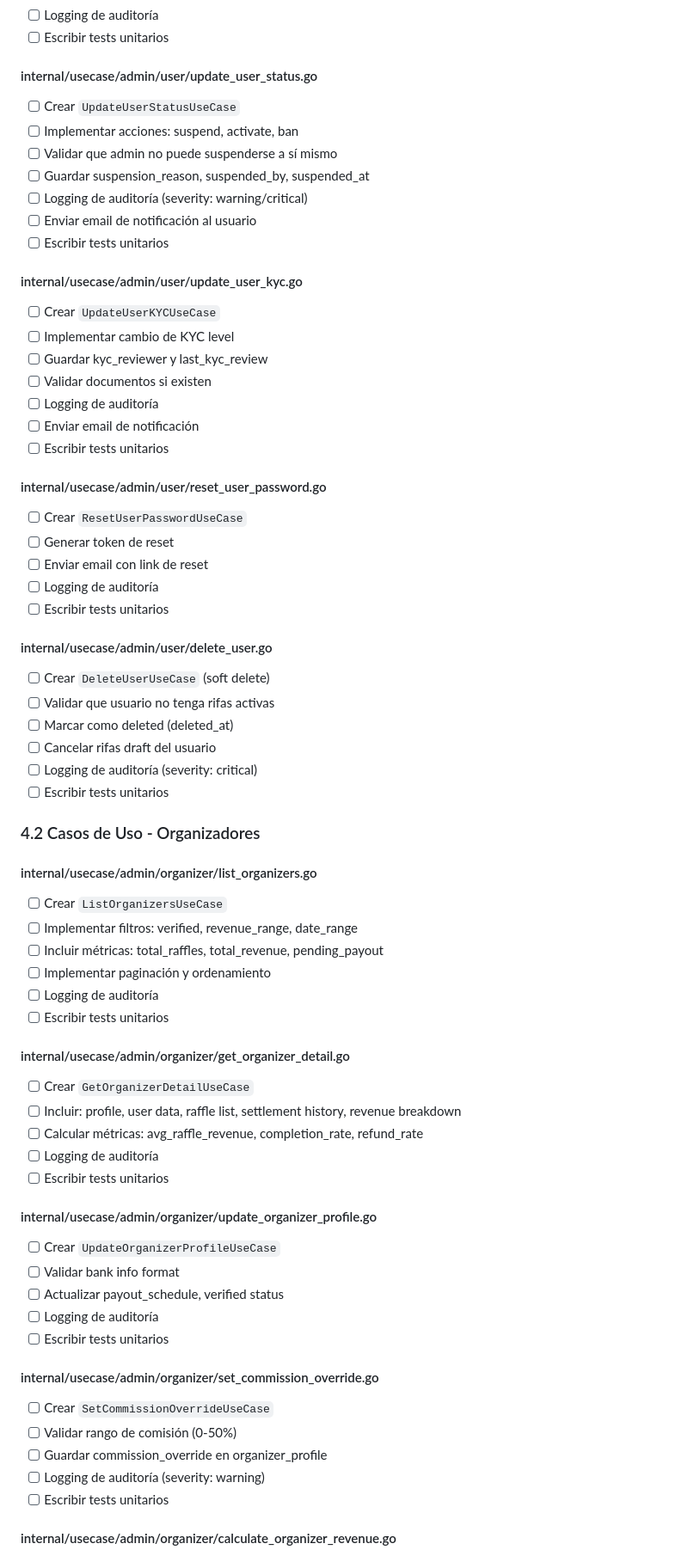
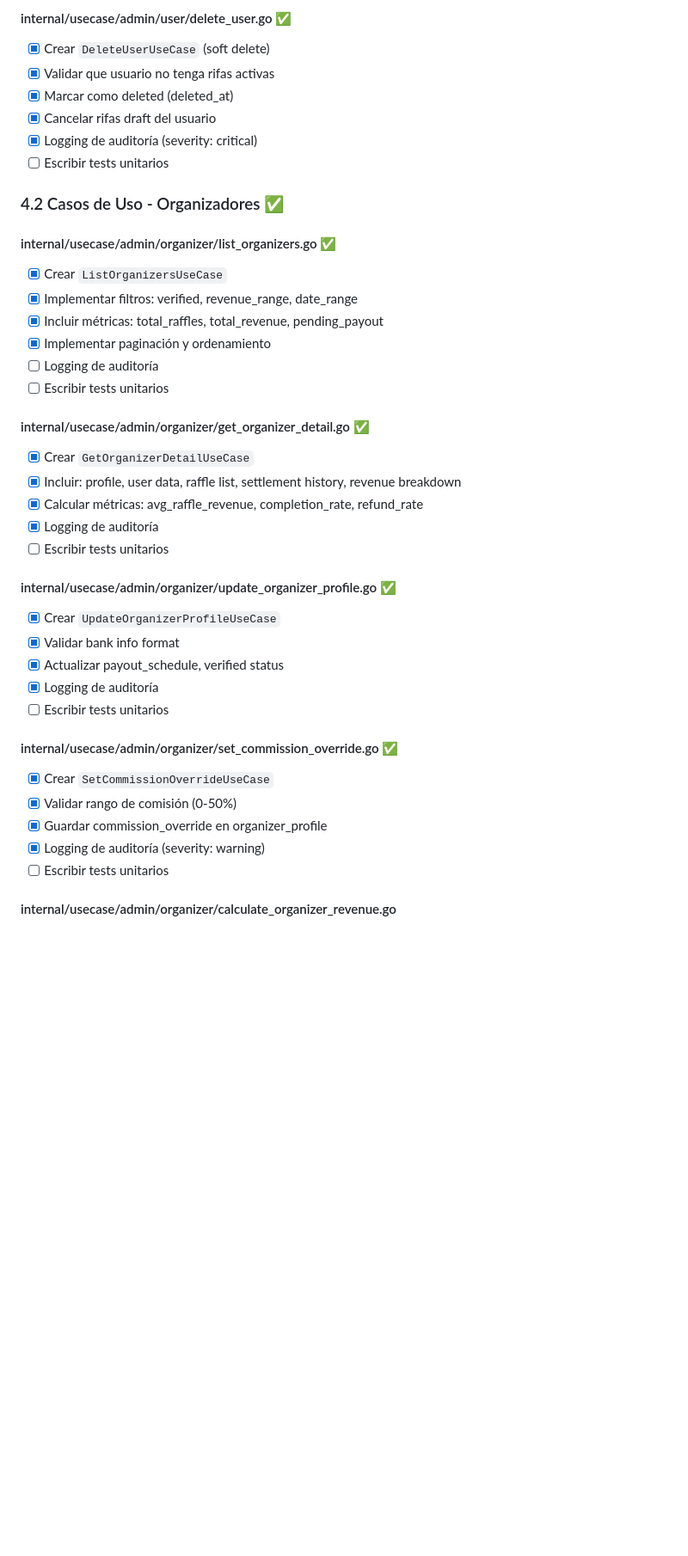
Before and after one commit to alonsoalpizar/Sorteos, a Markdown page: Documentacion/Almighty/ROADMAP_ALMIGHTY.md, the part around one of its changes. Shown at 86% size. GitHub-like rendering; blank space fills up the shorter version.

```diff
--- a/Documentacion/Almighty/ROADMAP_ALMIGHTY.md
+++ b/Documentacion/Almighty/ROADMAP_ALMIGHTY.md
@@ -253,68 +285,40 @@ El módulo **Almighty Admin** proporciona control total sobre la plataforma Sort
+#### internal/usecase/admin/user/delete_user.go ✅
+- [x] Crear `DeleteUserUseCase` (soft delete)
+- [x] Validar que usuario no tenga rifas activas
+- [x] Marcar como deleted (deleted_at)
+- [x] Cancelar rifas draft del usuario
+- [x] Logging de auditoría (severity: critical)
+- [ ] Escribir tests unitarios
+
+### 4.2 Casos de Uso - Organizadores  ✅
+
+#### internal/usecase/admin/organizer/list_organizers.go ✅
+- [x] Crear `ListOrganizersUseCase`
+- [x] Implementar filtros: verified, revenue_range, date_range
+- [x] Incluir métricas: total_raffles, total_revenue, pending_payout
+- [x] Implementar paginación y ordenamiento
 - [ ] Logging de auditoría
 - [ ] Escribir tests unitarios
 
-#### internal/usecase/admin/user/update_user_status.go
-- [ ] Crear `UpdateUserStatusUseCase`
-- [ ] Implementar acciones: suspend, activate, ban
-- [ ] Validar que admin no puede suspenderse a sí mismo
-- [ ] Guardar suspension_reason, suspended_by, suspended_at
-- [ ] Logging de auditoría (severity: warning/critical)
-- [ ] Enviar email de notificación al usuario
+#### internal/usecase/admin/organizer/get_organizer_detail.go ✅
+- [x] Crear `GetOrganizerDetailUseCase`
+- [x] Incluir: profile, user data, raffle list, settlement history, revenue breakdown
+- [x] Calcular métricas: avg_raffle_revenue, completion_rate, refund_rate
+- [x] Logging de auditoría
 - [ ] Escribir tests unitarios
 
-#### internal/usecase/admin/user/update_user_kyc.go
-- [ ] Crear `UpdateUserKYCUseCase`
-- [ ] Implementar cambio de KYC level
-- [ ] Guardar kyc_reviewer y last_kyc_review
-- [ ] Validar documentos si existen
-- [ ] Logging de auditoría
-- [ ] Enviar email de notificación
+#### internal/usecase/admin/organizer/update_organizer_profile.go ✅
+- [x] Crear `UpdateOrganizerProfileUseCase`
+- [x] Validar bank info format
+- [x] Actualizar payout_schedule, verified status
+- [x] Logging de auditoría
 - [ ] Escribir tests unitarios
 
-#### internal/usecase/admin/user/reset_user_password.go
-- [ ] Crear `ResetUserPasswordUseCase`
-- [ ] Generar token de reset
-- [ ] Enviar email con link de reset
-- [ ] Logging de auditoría
-- [ ] Escribir tests unitarios
-
-#### internal/usecase/admin/user/delete_user.go
-- [ ] Crear `DeleteUserUseCase` (soft delete)
-- [ ] Validar que usuario no tenga rifas activas
-- [ ] Marcar como deleted (deleted_at)
-- [ ] Cancelar rifas draft del usuario
-- [ ] Logging de auditoría (severity: critical)
-- [ ] Escribir tests unitarios
-
-### 4.2 Casos de Uso - Organizadores
-
-#### internal/usecase/admin/organizer/list_organizers.go
-- [ ] Crear `ListOrganizersUseCase`
-- [ ] Implementar filtros: verified, revenue_range, date_range
-- [ ] Incluir métricas: total_raffles, total_revenue, pending_payout
-- [ ] Implementar paginación y ordenamiento
-- [ ] Logging de auditoría
-- [ ] Escribir tests unitarios
-
-#### internal/usecase/admin/organizer/get_organizer_detail.go
-- [ ] Crear `GetOrganizerDetailUseCase`
-- [ ] Incluir: profile, user data, raffle list, settlement history, revenue breakdown
-- [ ] Calcular métricas: avg_raffle_revenue, completion_rate, refund_rate
-- [ ] Logging de auditoría
-- [ ] Escribir tests unitarios
-
-#### internal/usecase/admin/organizer/update_organizer_profile.go
-- [ ] Crear `UpdateOrganizerProfileUseCase`
-- [ ] Validar bank info format
-- [ ] Actualizar payout_schedule, verified status
-- [ ] Logging de auditoría
-- [ ] Escribir tests unitarios
-
-#### internal/usecase/admin/organizer/set_commission_override.go
-- [ ] Crear `SetCommissionOverrideUseCase`
-- [ ] Validar rango de comisión (0-50%)
-- [ ] Guardar commission_override en organizer_profile
-- [ ] Logging de auditoría (severity: warning)
+#### internal/usecase/admin/organizer/set_commission_override.go ✅
+- [x] Crear `SetCommissionOverrideUseCase`
+- [x] Validar rango de comisión (0-50%)
+- [x] Guardar commission_override en organizer_profile
+- [x] Logging de auditoría (severity: warning)
 - [ ] Escribir tests unitarios
 
 #### internal/usecase/admin/organizer/calculate_organizer_revenue.go
```
Also changed, not shown: other parts of Documentacion/Almighty/ROADMAP_ALMIGHTY.md (+149 -117 lines).
